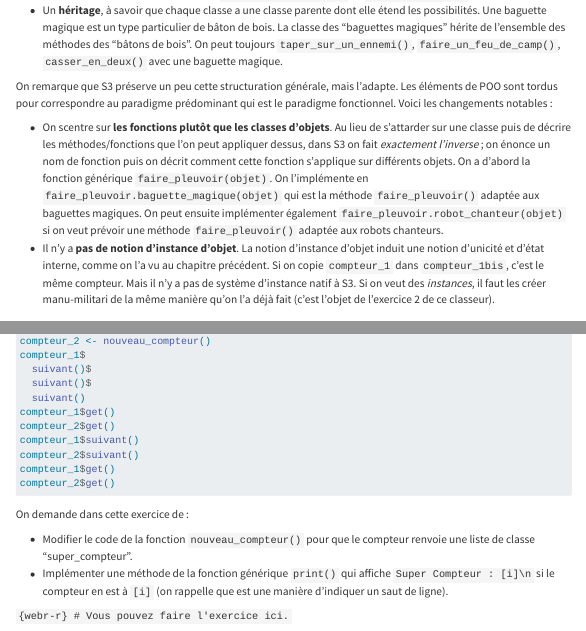
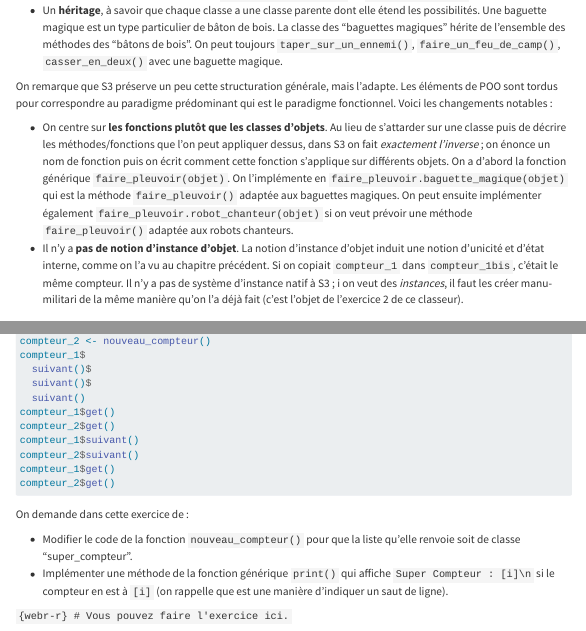
Before and after one commit to arnaud-feldmann/formation_r_drieets_prog_fonctionnelle, a Quarto document (poo_s3.qmd): the page in a window 1100 px wide, from 660 px down, and a second part further down, joined at a grey line. Rendered offline with R 4.5, knitr and Pandoc in place of Quarto, with nearby package versions; menus at the side of the page are left out; long lines of code are wrapped.

Commit message:
minor sur poo

````diff
--- a/poo_s3.qmd
+++ b/poo_s3.qmd
@@ -25,8 +25,8 @@ Usuellement, un système de Programmation Orientée Objet structure le code en f
 
 On remarque que S3 préserve un peu cette structuration générale, mais l'adapte. Les éléments de POO sont tordus pour correspondre au paradigme prédominant qui est le paradigme fonctionnel. Voici les changements notables :
 
-* On scentre sur **les fonctions plutôt que les classes d'objets**. Au lieu de s'attarder sur une classe puis de décrire les méthodes/fonctions que l'on peut appliquer dessus, dans S3 on fait *exactement l'inverse* ; on énonce un nom de fonction puis on décrit comment cette fonction s'applique sur différents objets. On a d'abord la fonction générique `faire_pleuvoir(objet)`. On l'implémente en `faire_pleuvoir.baguette_magique(objet)` qui est la méthode `faire_pleuvoir()` adaptée aux baguettes magiques. On peut ensuite implémenter également `faire_pleuvoir.robot_chanteur(objet)` si on veut prévoir une méthode `faire_pleuvoir()` adaptée aux robots chanteurs.
-* Il n'y a **pas de notion d'instance d'objet**. La notion d'instance d'objet induit une notion d'unicité et d'état interne, comme on l'a vu au chapitre précédent. Si on copie `compteur_1` dans `compteur_1bis`, c'est le même compteur. Mais il n'y a pas de système d'instance natif à S3. Si on veut des *instances*, il faut les créer manu-militari de la même manière qu'on l'a déjà fait (c'est l'objet de l'exercice 2 de ce classeur).
+* On centre sur **les fonctions plutôt que les classes d'objets**. Au lieu de s'attarder sur une classe puis de décrire les méthodes/fonctions que l'on peut appliquer dessus, dans S3 on fait *exactement l'inverse* ; on énonce un nom de fonction puis on écrit comment cette fonction s'applique sur différents objets. On a d'abord la fonction générique `faire_pleuvoir(objet)`. On l'implémente en `faire_pleuvoir.baguette_magique(objet)` qui est la méthode `faire_pleuvoir()` adaptée aux baguettes magiques. On peut ensuite implémenter également `faire_pleuvoir.robot_chanteur(objet)` si on veut prévoir une méthode `faire_pleuvoir()` adaptée aux robots chanteurs.
+* Il n'y a **pas de notion d'instance d'objet**. La notion d'instance d'objet induit une notion d'unicité et d'état interne, comme on l'a vu au chapitre précédent. Si on copiait `compteur_1` dans `compteur_1bis`, c'était le même compteur. Il n'y a pas de système d'instance natif à S3 ; i on veut des *instances*, il faut les créer manu-militari de la même manière qu'on l'a déjà fait (c'est l'objet de l'exercice 2 de ce classeur).
 
 ## S3 en pratique
 
@@ -467,7 +467,7 @@ compteur_2$get()
 
 On demande dans cette exercice de :
 
-* Modifier le code de la fonction `nouveau_compteur()` pour que le compteur renvoie une liste de classe "super_compteur".
+* Modifier le code de la fonction `nouveau_compteur()` pour que la liste qu'elle renvoie soit de classe "super_compteur".
 * Implémenter une méthode de la fonction générique `print()` qui affiche `Super Compteur : [i]\n` si le compteur en est à `[i]` (on rappelle que \n est une manière d'indiquer un saut de ligne).
 
 ```{webr-r}
````
Also changed, not shown: 2 other files.
